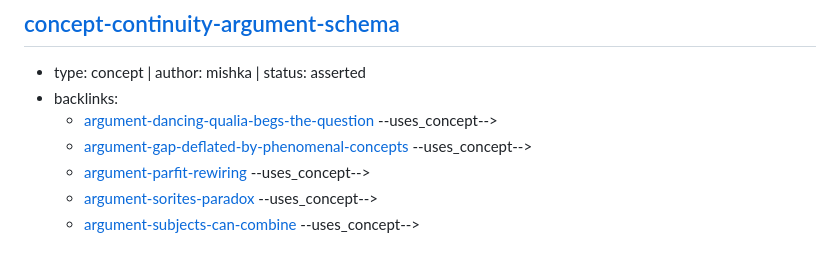
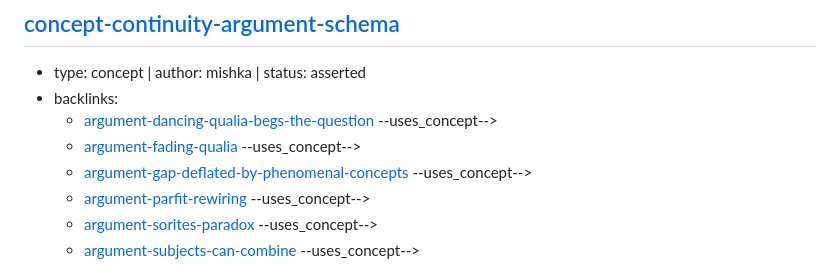
Before and after one commit to malaya-zemlya/philosophy-web, a Markdown page: web/INDEX.md, the part around the change. Drawn GitHub-style.

```diff
--- a/web/INDEX.md
+++ b/web/INDEX.md
@@ -1378,6 +1378,7 @@
 - type: concept | author: mishka | status: asserted
 - backlinks:
   - [argument-dancing-qualia-begs-the-question](arguments/dancing-qualia-begs-the-question.md) --uses_concept-->
+  - [argument-fading-qualia](arguments/fading-qualia.md) --uses_concept-->
   - [argument-gap-deflated-by-phenomenal-concepts](arguments/gap-deflated-by-phenomenal-concepts.md) --uses_concept-->
   - [argument-parfit-rewiring](arguments/parfit-rewiring.md) --uses_concept-->
   - [argument-sorites-paradox](arguments/sorites-paradox.md) --uses_concept-->
```
Also changed, not shown: web/arguments/fading-qualia.md (+18 -1 lines).
